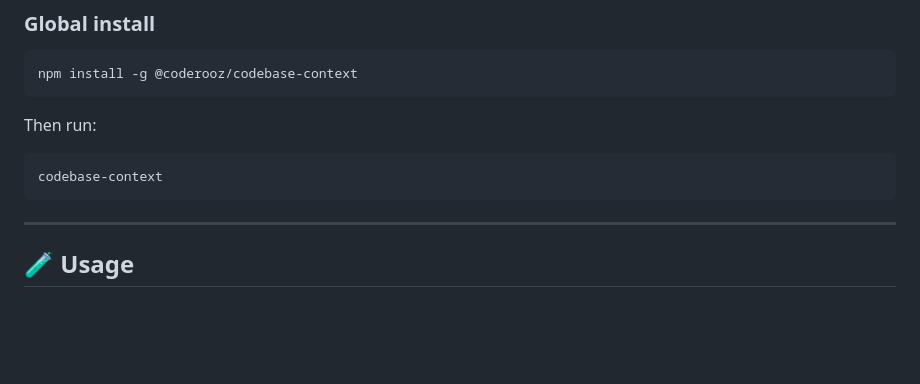
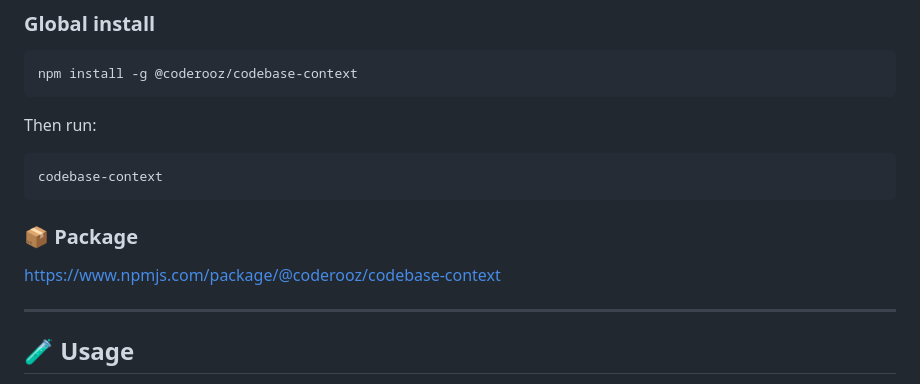
Before and after one commit to coderooz/codebase-context, a Markdown page: README.md, the part around one of its changes. Drawn GitHub-style; blank space fills up the shorter version.

Commit message:
Update README with npm downloads badge
Added npm downloads badge and package link to README.

````diff
--- a/README.md
+++ b/README.md
@@ -56,6 +58,10 @@ Then run:
 ```bash
 codebase-context
 ```
+
+### 📦 Package
+
+[https://www.npmjs.com/package/@coderooz/codebase-context](https://www.npmjs.com/package/@coderooz/codebase-context)
 
 ---
 
````
Also changed, not shown: other parts of README.md (+2 -0 lines).
